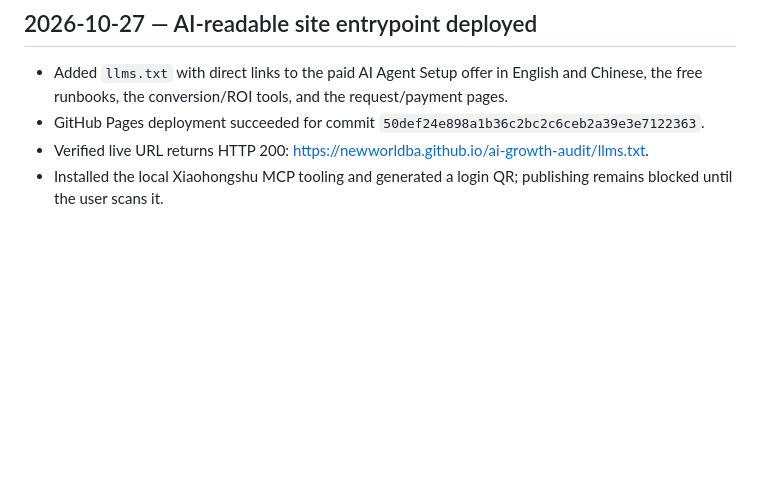
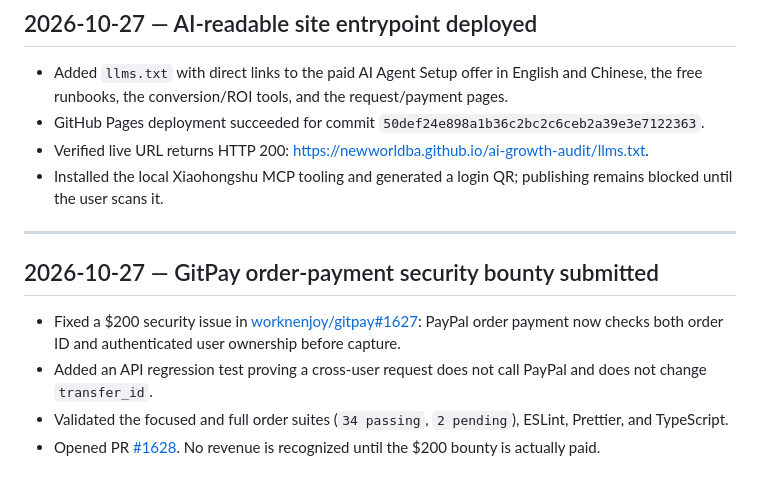
Before and after one commit to newworldba/ai-growth-audit, a Markdown page: finance/revenue-experiments.md, the part around the change. Rendered like a GitHub page; blank space fills up the shorter version.

Commit message:
Log GitPay security bounty submission

```diff
--- a/finance/revenue-experiments.md
+++ b/finance/revenue-experiments.md
@@ -301,3 +301,12 @@ Log every experiment with:
 - GitHub Pages deployment succeeded for commit `50def24e898a1b36c2bc2c6ceb2a39e3e7122363`.
 - Verified live URL returns HTTP 200: <https://newworldba.github.io/ai-growth-audit/llms.txt>.
 - Installed the local Xiaohongshu MCP tooling and generated a login QR; publishing remains blocked until the user scans it.
+
+---
+
+## 2026-10-27 — GitPay order-payment security bounty submitted
+
+- Fixed a $200 security issue in [worknenjoy/gitpay#1627](https://github.com/worknenjoy/gitpay/issues/1627): PayPal order payment now checks both order ID and authenticated user ownership before capture.
+- Added an API regression test proving a cross-user request does not call PayPal and does not change `transfer_id`.
+- Validated the focused and full order suites (`34 passing`, `2 pending`), ESLint, Prettier, and TypeScript.
+- Opened PR [#1628](https://github.com/worknenjoy/gitpay/pull/1628). No revenue is recognized until the $200 bounty is actually paid.
```
